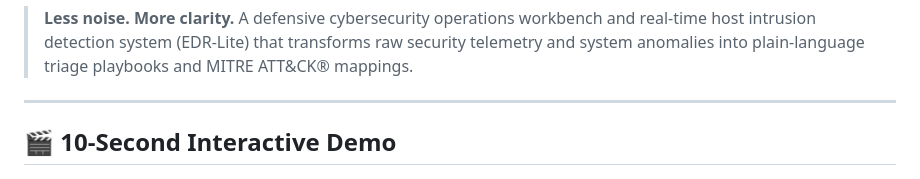
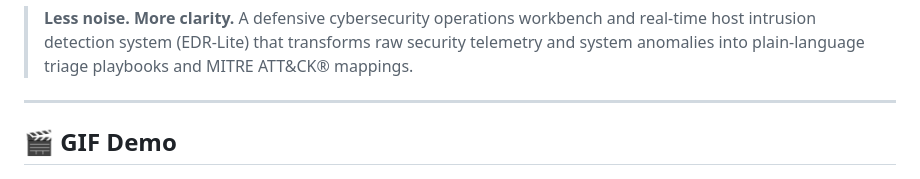
Before and after one commit to AeintKyiPyarSoe/SOC_Alert_Analyzer, a Markdown page: README.md, the part around the change. Rendered like a GitHub page.

Commit message:
Rename section from '10-Second Interactive Demo' to 'GIF Demo'

```diff
--- a/README.md
+++ b/README.md
@@ -13,7 +13,7 @@
 
 ---
 
-## 🎬 10-Second Interactive Demo
+## 🎬 GIF Demo
 
 ![SOC Alert Analyzer Demo](docs/assets/demo.gif)
 
```
